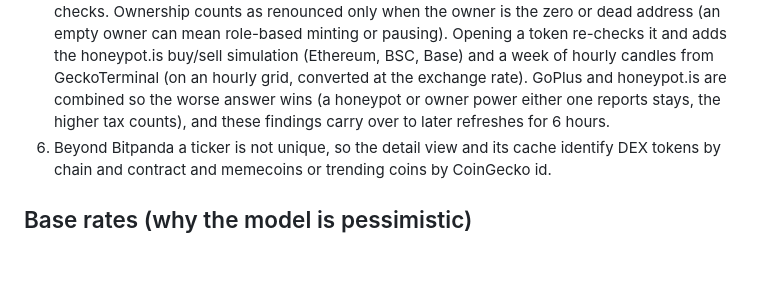
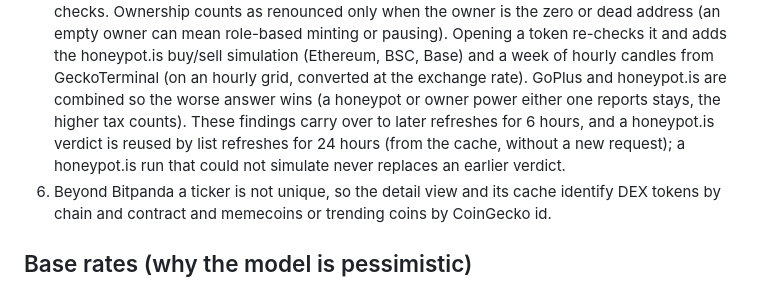
Before and after one commit to medonumbworks/spss, a Markdown page: docs/SPECULATIVE.md, the part around the change. Drawn GitHub-style; blank space fills up the shorter version.

Commit message:
Docs: honeypot.is verdict reuse
Co-Authored-By: Claude Opus 5.5 <noreply@anthropic.com>
Claude-Session: https://claude.ai/code/session_01Ax2pLHcXdhiyTuoRV37Eq4

```diff
--- a/docs/SPECULATIVE.md
+++ b/docs/SPECULATIVE.md
@@ -35,8 +35,10 @@ the "Memecoins" filter shows them too.
    role-based minting or pausing). Opening a token re-checks it and adds the honeypot.is buy/sell
    simulation (Ethereum, BSC, Base) and a week of hourly candles from GeckoTerminal (on an hourly grid,
    converted at the exchange rate). GoPlus and honeypot.is are combined so the worse answer wins (a
-   honeypot or owner power either one reports stays, the higher tax counts), and these findings carry
-   over to later refreshes for 6 hours.
+   honeypot or owner power either one reports stays, the higher tax counts). These findings carry over
+   to later refreshes for 6 hours, and a honeypot.is verdict is reused by list refreshes for 24 hours
+   (from the cache, without a new request); a honeypot.is run that could not simulate never replaces
+   an earlier verdict.
 6. Beyond Bitpanda a ticker is not unique, so the detail view and its cache identify DEX tokens by
    chain and contract and memecoins or trending coins by CoinGecko id.
 
```
